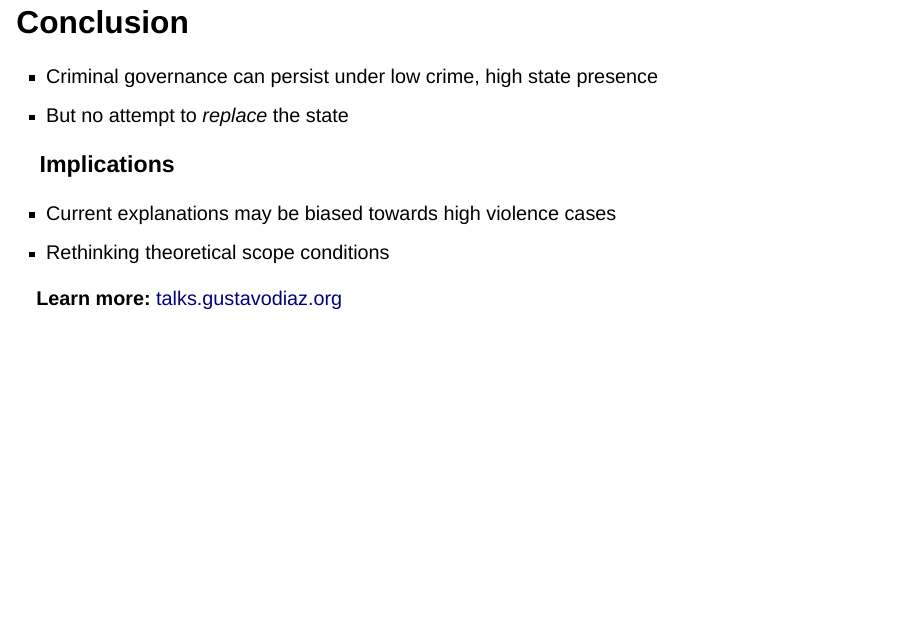
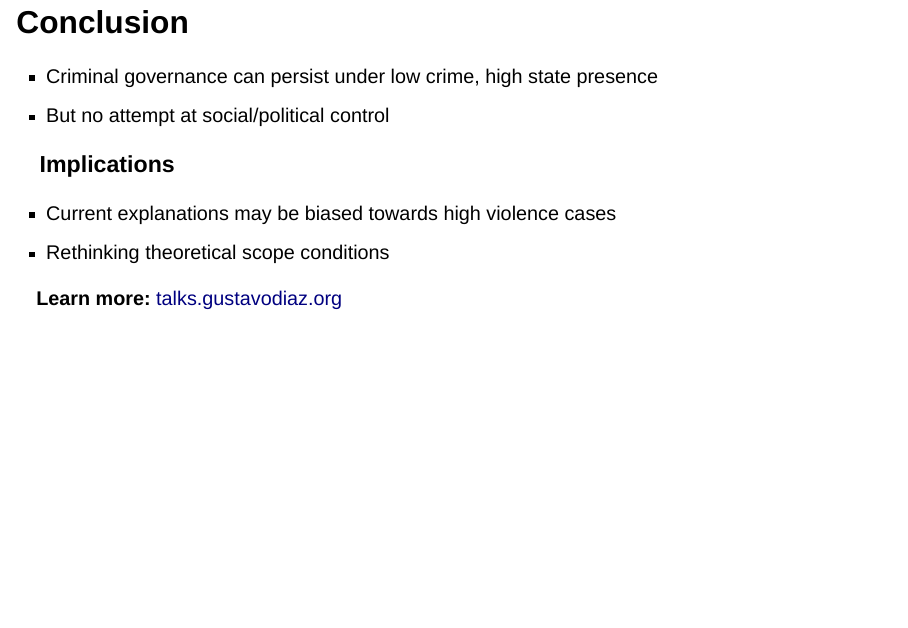
Before and after one commit to gustavo-diaz/slides, a Quarto document (crim_gov_apsa23.qmd): page 22 of 22. Rendered offline with R 4.5, knitr and Pandoc in place of Quarto, with nearby package versions; drawn as Slidy slides in place of the format the file asks for.

Commit message:
Small tweak to crim_gov_apsa23 conclusion slide

```diff
--- a/crim_gov_apsa23.qmd
+++ b/crim_gov_apsa23.qmd
@@ -332,7 +332,7 @@ Vertical lines are 95% CI, horizontal ticks are 84% CI
 ## Conclusion
 
 - Criminal governance can persist under low crime, high state presence
-- But no attempt to *replace* the state
+- But no attempt at social/political control
 
 . . .
 
```
Also changed, not shown: docs/search.json, 1 other file.
